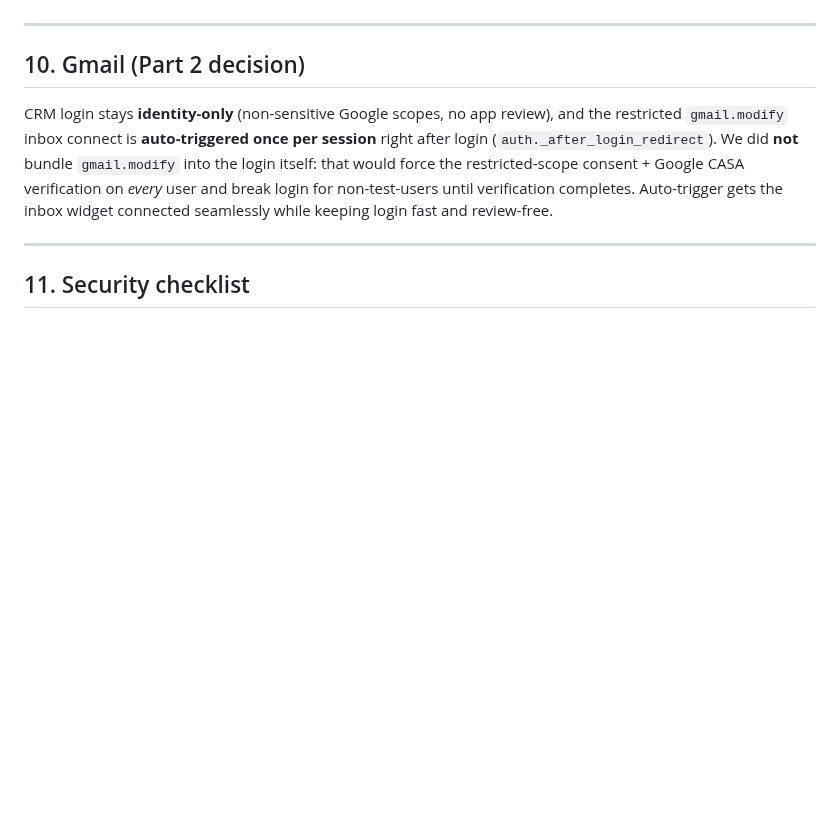
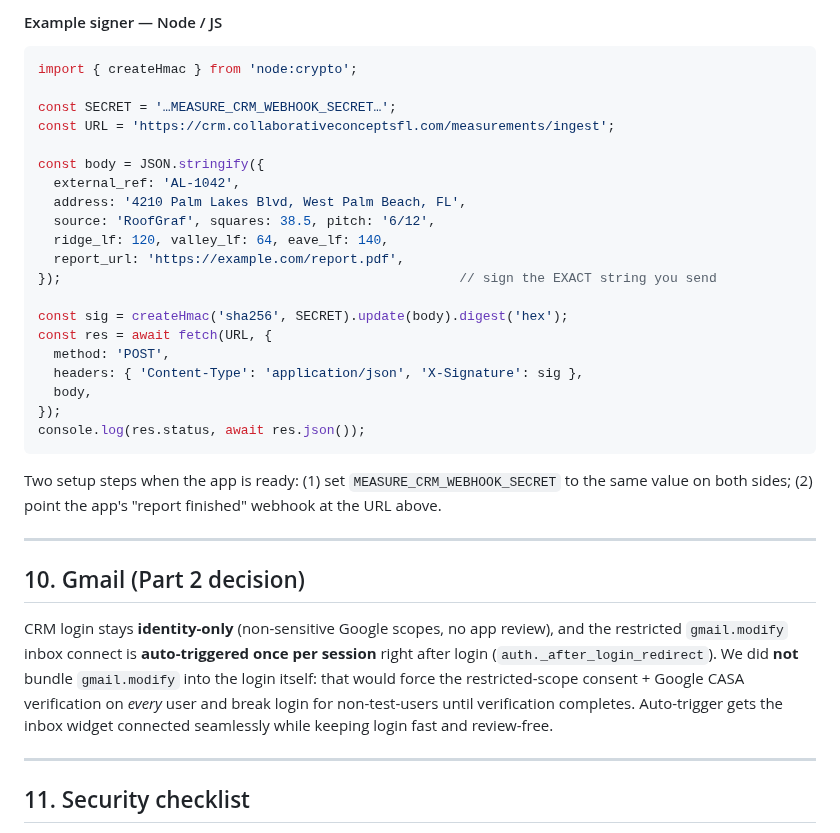
Before and after one commit to dannybivins83-blip/collab-crm, a Markdown page: docs/SSO.md, the part around one of its changes. Rendered like a GitHub page; blank space fills up the shorter version.

````diff
--- a/docs/SSO.md
+++ b/docs/SSO.md
@@ -228,3 +270,30 @@ match job → upsert. **Design only — not yet built.**
+#### Example signer — Node / JS
+```js
+import { createHmac } from 'node:crypto';
+
+const SECRET = '…MEASURE_CRM_WEBHOOK_SECRET…';
+const URL = 'https://crm.collaborativeconceptsfl.com/measurements/ingest';
+
+const body = JSON.stringify({
+  external_ref: 'AL-1042',
+  address: '4210 Palm Lakes Blvd, West Palm Beach, FL',
+  source: 'RoofGraf', squares: 38.5, pitch: '6/12',
+  ridge_lf: 120, valley_lf: 64, eave_lf: 140,
+  report_url: 'https://example.com/report.pdf',
+});                                                   // sign the EXACT string you send
+
+const sig = createHmac('sha256', SECRET).update(body).digest('hex');
+const res = await fetch(URL, {
+  method: 'POST',
+  headers: { 'Content-Type': 'application/json', 'X-Signature': sig },
+  body,
+});
+console.log(res.status, await res.json());
+```
+
+Two setup steps when the app is ready: (1) set `MEASURE_CRM_WEBHOOK_SECRET` to the
+same value on both sides; (2) point the app's "report finished" webhook at the URL
+above.
 
 ---
 
````
Also changed, not shown: other parts of docs/SSO.md (+61 -19 lines), docs/MEASUREMENT_INGEST.md (+28 -0 lines).
